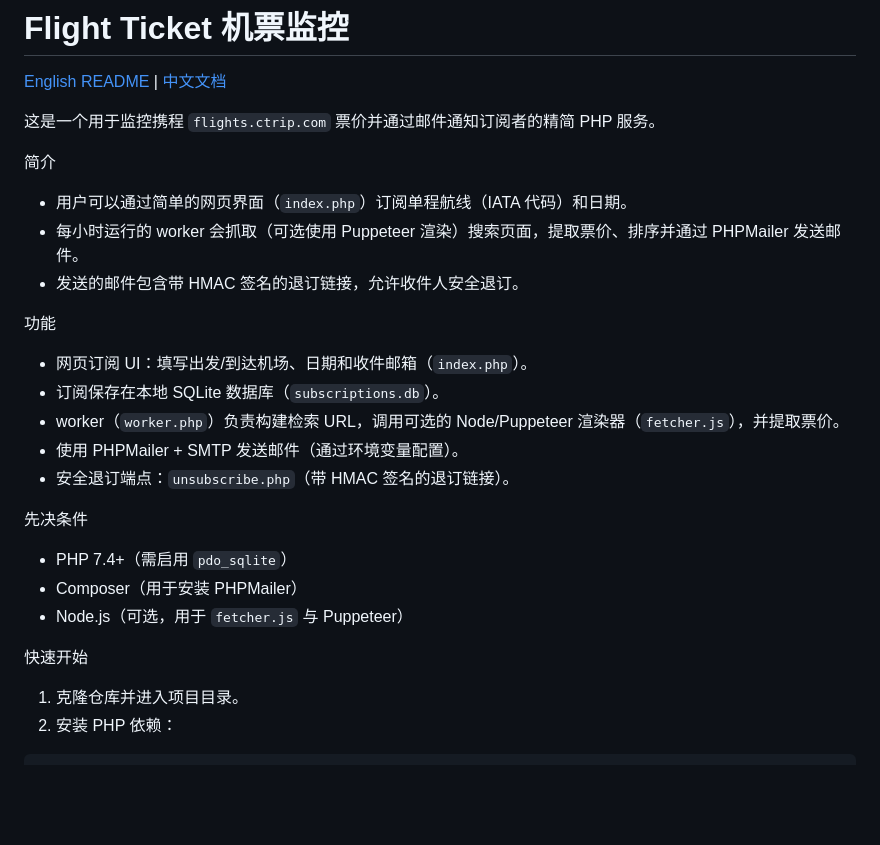
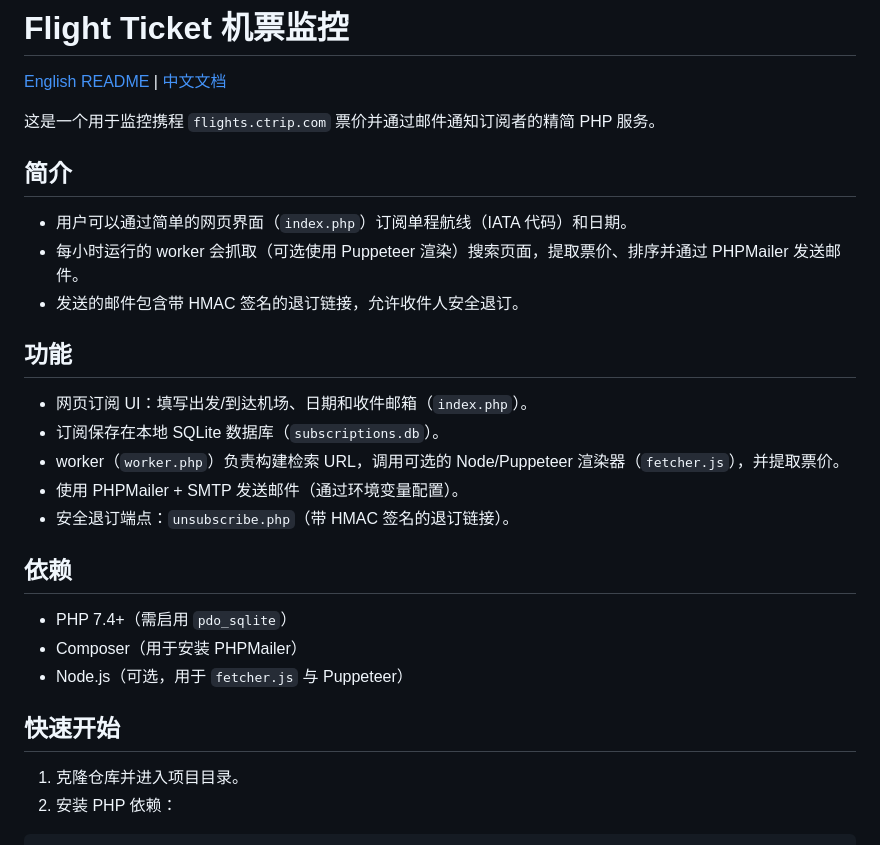
Before and after one commit to ty-yqs/Flight-Ticket-Monitor, a Markdown page: README.zh_Hans.md, the part around one of its changes. GitHub-like rendering; blank space fills up the shorter version.

```diff
--- a/README.zh_Hans.md
+++ b/README.zh_Hans.md
@@ -4,24 +4,24 @@
 
 这是一个用于监控携程 `flights.ctrip.com` 票价并通过邮件通知订阅者的精简 PHP 服务。
 
-简介
+## 简介
 - 用户可以通过简单的网页界面（`index.php`）订阅单程航线（IATA 代码）和日期。
 - 每小时运行的 worker 会抓取（可选使用 Puppeteer 渲染）搜索页面，提取票价、排序并通过 PHPMailer 发送邮件。
 - 发送的邮件包含带 HMAC 签名的退订链接，允许收件人安全退订。
 
-功能
+## 功能
 - 网页订阅 UI：填写出发/到达机场、日期和收件邮箱（`index.php`）。
 - 订阅保存在本地 SQLite 数据库（`subscriptions.db`）。
 - worker（`worker.php`）负责构建检索 URL，调用可选的 Node/Puppeteer 渲染器（`fetcher.js`），并提取票价。
 - 使用 PHPMailer + SMTP 发送邮件（通过环境变量配置）。
 - 安全退订端点：`unsubscribe.php`（带 HMAC 签名的退订链接）。
 
-先决条件
+## 依赖
 - PHP 7.4+（需启用 `pdo_sqlite`）
 - Composer（用于安装 PHPMailer）
 - Node.js（可选，用于 `fetcher.js` 与 Puppeteer）
 
-快速开始
+## 快速开始
 1. 克隆仓库并进入项目目录。
 2. 安装 PHP 依赖：
 
```
Also changed, not shown: other parts of README.zh_Hans.md (+9 -9 lines), README.md (+14 -14 lines).
